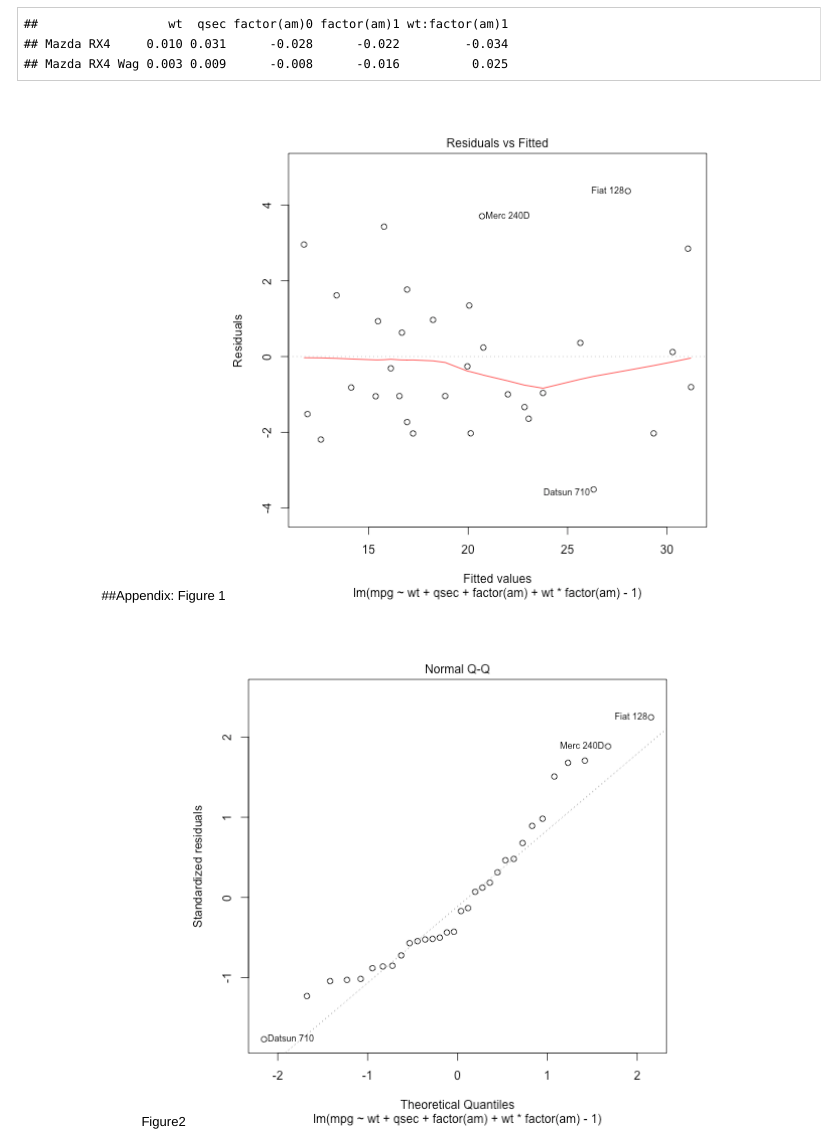
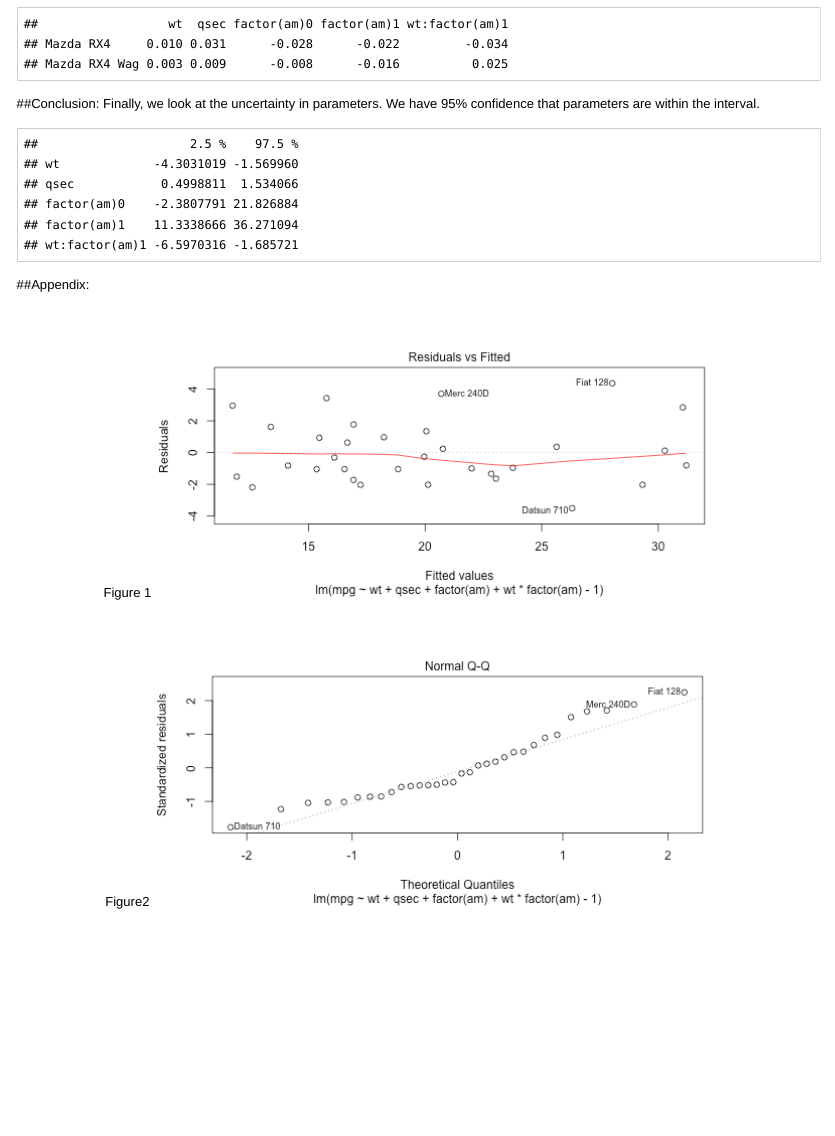
Before and after one commit to zak81/RegModels-Coursera-Project, an R Markdown document (regression analysis project.Rmd): the page in a window 1100 px wide, from 1790 px down. The pictures show the output file regression analysis project.html that the author committed with the source, opened offline.

Commit message:
added conclusion

````diff
--- a/regression analysis project.Rmd
+++ b/regression analysis project.Rmd
@@ -64,12 +64,18 @@ round(dfbetas(fit)[c("Datsun 710", "Fiat 128", "Merc 240D"),], 3)
 head(round(dfbetas(fit), 3), 2)
 ```
 
+##Conclusion:
+Finally, we look at the uncertainty in parameters.  We have 95% confidence that parameters are within the interval.
+```{r, echo=FALSE}
+confint(fit)
+```
 
 ##Appendix:
+
 Figure 1
-```{r, figure1, echo=FALSE}
+```{r, figure1, fig.width=8, fig.height=4, echo=FALSE}
 ```
 
 Figure2
-```{r, figure2, echo=FALSE}
+```{r, figure2, fig.width=8, fig.height=4, echo=FALSE}
 ```
````
Also changed, not shown: figure/figure1-1.png, figure/figure2-1.png, regression analysis project.html, regression analysis project.md, regression_analysis_project.html.
